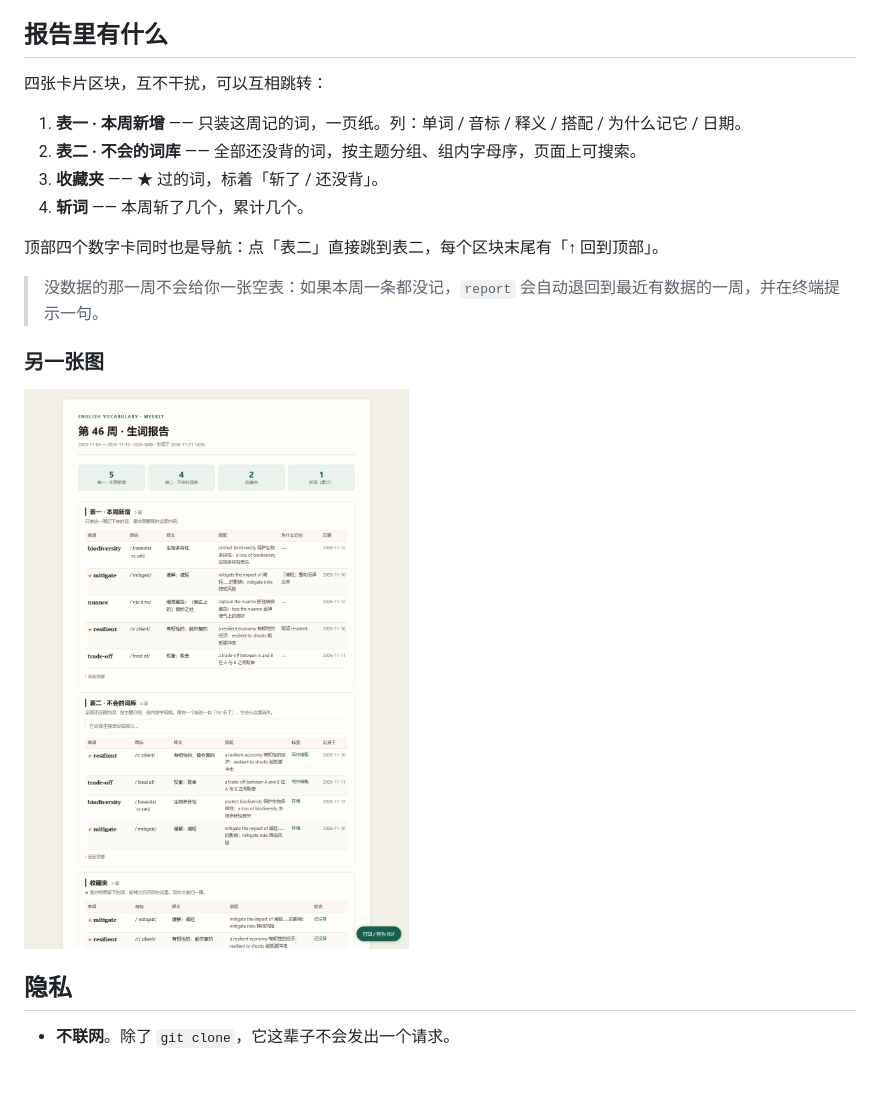
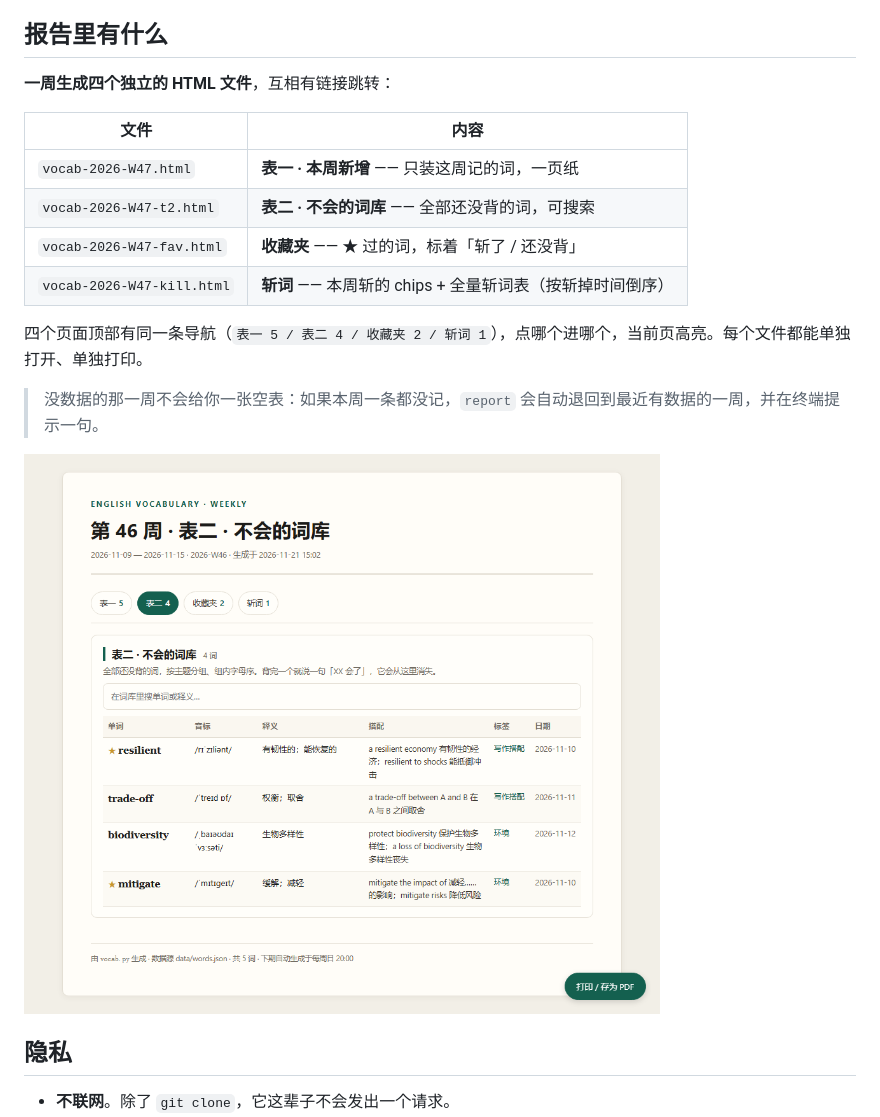
Before and after one commit to hexiegzm/vocab-ledger, a Markdown page: README.md, the part around the change. Drawn GitHub-style; pictures changed too: docs/preview-report.png; blank space fills up the shorter version.

Commit message:
feat!: 周报拆成四个独立 HTML 页面，导航互跳
- vocab-YYYY-Www.html（表一）/ -t2（表二）/ -fav（收藏夹）/ -kill（斩词）
- 每页顶部统一导航条，当前页高亮，链接为相对文件名
- 斩词页显示全量已斩词，按斩于倒序
- write_report 一次落盘四个文件；心跳仍指向表一
- SPEC 8.1 重写为四页输出契约；测试 50 个

```diff
--- a/README.md
+++ b/README.md
@@ -201,20 +201,20 @@ $ python vocab.py doctor --task VocabLedgerWeekly
 
 ## 报告里有什么
 
-四张卡片区块，互不干扰，可以互相跳转：
+**一周生成四个独立的 HTML 文件**，互相有链接跳转：
 
-1. **表一 · 本周新增** —— 只装这周记的词，一页纸。列：单词 / 音标 / 释义 / 搭配 / 为什么记它 / 日期。
-2. **表二 · 不会的词库** —— 全部还没背的词，按主题分组、组内字母序，页面上可搜索。
-3. **收藏夹** —— ★ 过的词，标着「斩了 / 还没背」。
-4. **斩词** —— 本周斩了几个，累计几个。
+| 文件 | 内容 |
+|---|---|
+| `vocab-2026-W47.html` | **表一 · 本周新增** —— 只装这周记的词，一页纸 |
+| `vocab-2026-W47-t2.html` | **表二 · 不会的词库** —— 全部还没背的词，可搜索 |
+| `vocab-2026-W47-fav.html` | **收藏夹** —— ★ 过的词，标着「斩了 / 还没背」 |
+| `vocab-2026-W47-kill.html` | **斩词** —— 本周斩的 chips + 全量斩词表（按斩掉时间倒序） |
 
-顶部四个数字卡同时也是导航：点「表二」直接跳到表二，每个区块末尾有「↑ 回到顶部」。
+四个页面顶部有同一条导航（`表一 5 / 表二 4 / 收藏夹 2 / 斩词 1`），点哪个进哪个，当前页高亮。每个文件都能单独打开、单独打印。
 
 > 没数据的那一周不会给你一张空表：如果本周一条都没记，`report` 会自动退回到最近有数据的一周，并在终端提示一句。
 
-### 另一张图
-
-![周报：四个区块](docs/preview-report.png)
+![表二 · 不会的词库](docs/preview-report.png)
 
 ## 隐私
 
```
Also changed, not shown: SPEC.md (+22 -13 lines), 3 other files.
